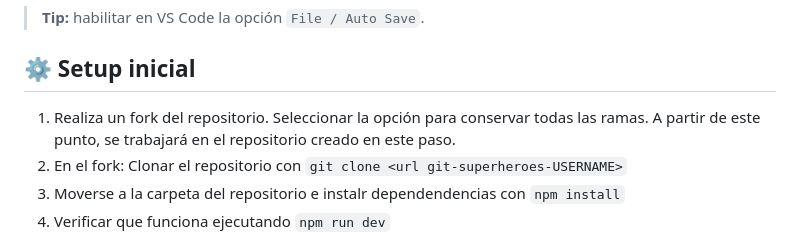
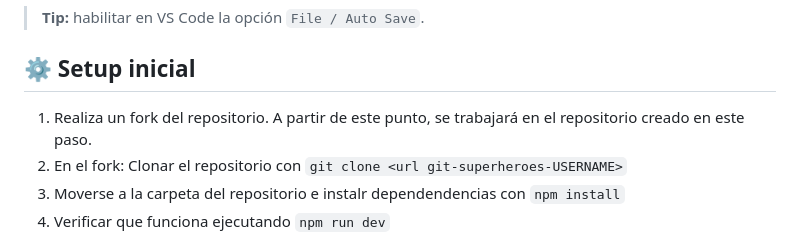
Before and after one commit to AlanSzylko/git-superheroes, a Markdown page: README.md, the part around the change. Drawn GitHub-style.

Commit message:
Update forking instructions in README
Removed instruction to preserve all branches when forking.

```diff
--- a/README.md
+++ b/README.md
@@ -6,7 +6,7 @@
 
 ## ⚙️ Setup inicial
 
-1. Realiza un fork del repositorio. Seleccionar la opción para conservar todas las ramas. A partir de este punto, se trabajará en el repositorio creado en este paso.
+1. Realiza un fork del repositorio. A partir de este punto, se trabajará en el repositorio creado en este paso.
 2. En el fork: Clonar el repositorio con `git clone <url git-superheroes-USERNAME>`
 3. Moverse a la carpeta del repositorio e instalr dependendencias con `npm install`
 4. Verificar que funciona ejecutando `npm run dev`
```
